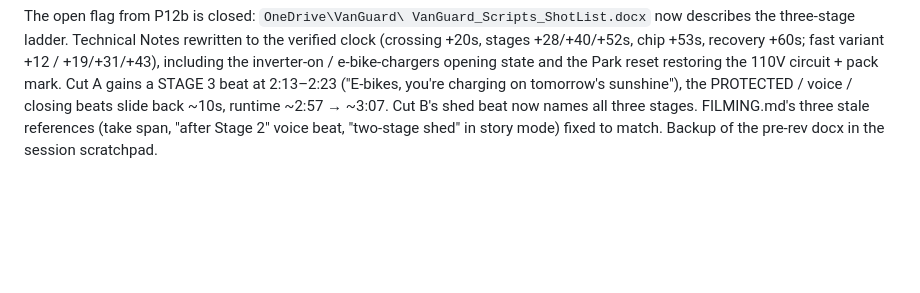
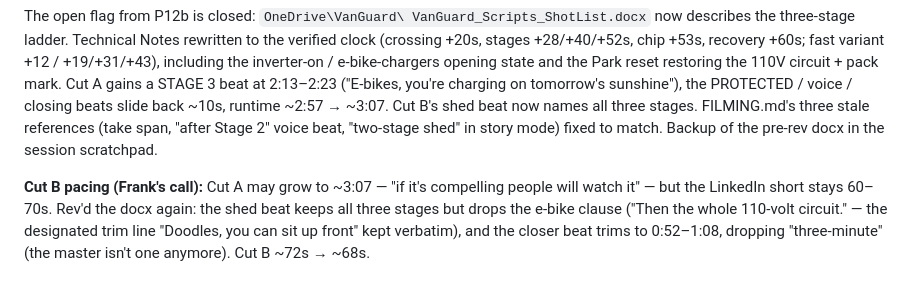
Before and after one commit to frankcx1/VanGuard, a Markdown page: BUILD_LOG.md, the part around the change. GitHub-like rendering; blank space fills up the shorter version.

Commit message:
Cut B held to ~68s: three-stage shed compressed, closer trimmed
Co-Authored-By: Claude Fable 5 <noreply@anthropic.com>

```diff
--- a/BUILD_LOG.md
+++ b/BUILD_LOG.md
@@ -804,3 +804,11 @@ Cut B's shed beat now names all three stages. FILMING.md's three stale
 references (take span, "after Stage 2" voice beat, "two-stage shed" in
 story mode) fixed to match. Backup of the pre-rev docx in the session
 scratchpad.
+
+**Cut B pacing (Frank's call):** Cut A may grow to ~3:07 — "if it's
+compelling people will watch it" — but the LinkedIn short stays 60–70s.
+Rev'd the docx again: the shed beat keeps all three stages but drops the
+e-bike clause ("Then the whole 110-volt circuit." — the designated trim
+line "Doodles, you can sit up front" kept verbatim), and the closer beat
+trims to 0:52–1:08, dropping "three-minute" (the master isn't one
+anymore). Cut B ~72s → ~68s.
```
